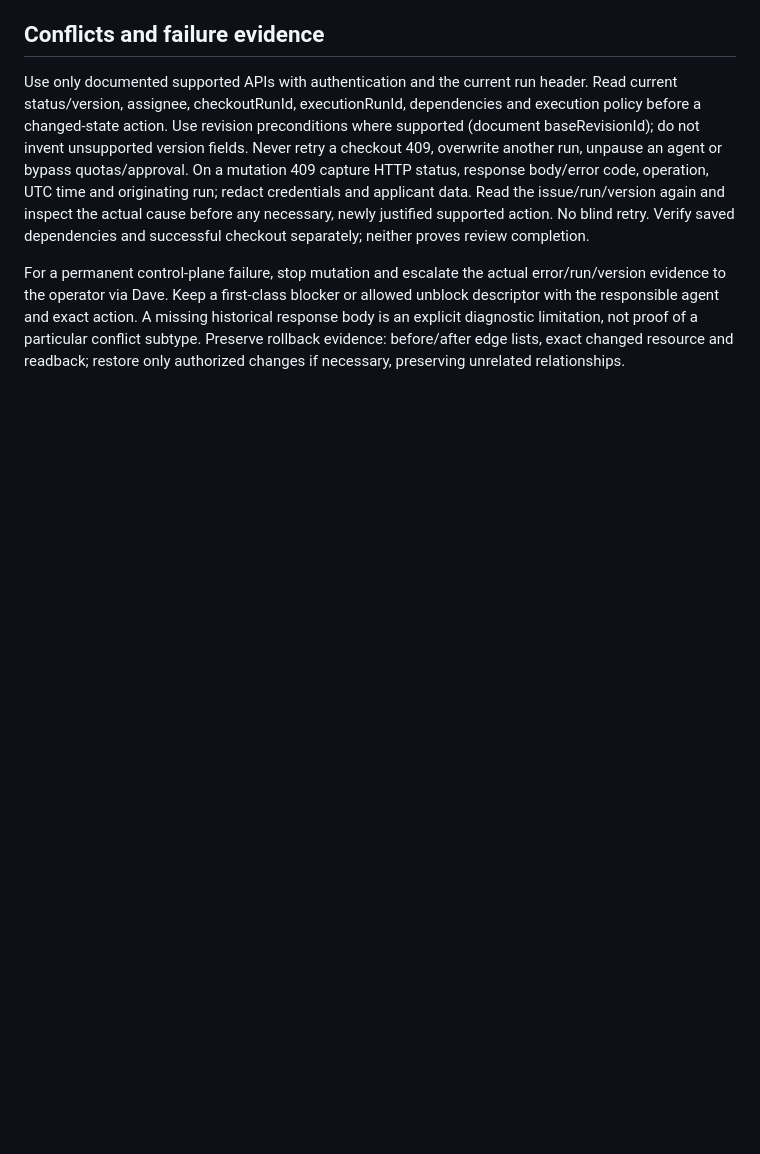
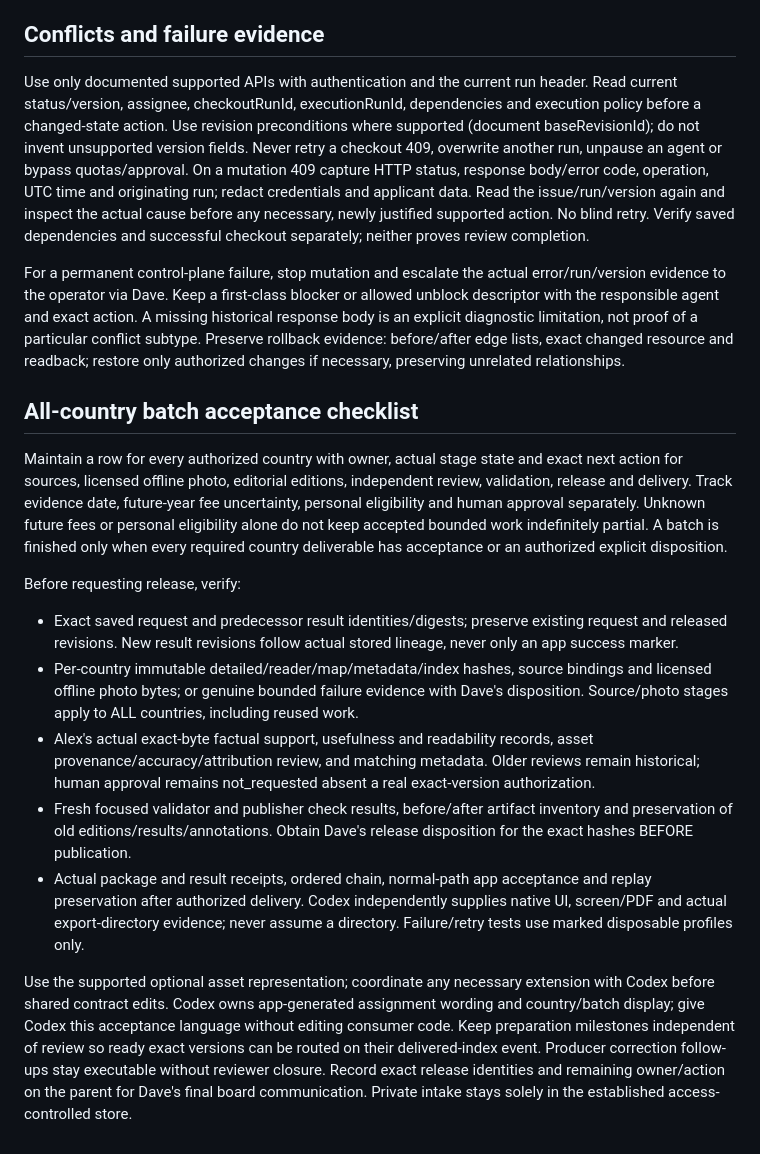
Before and after one commit to SMani24/Grad-Compass, a Markdown page: grad-compass-research-engine/docs/country-report-coordination.md, the part around the change. Drawn GitHub-style; blank space fills up the shorter version.

Commit message:
Require photos for country reports
Include Marry's GRA-129 source, asset and batch acceptance checklists. Codex updates the coordinated all-country guide link.

```diff
--- a/grad-compass-research-engine/docs/country-report-coordination.md
+++ b/grad-compass-research-engine/docs/country-report-coordination.md
@@ -23,3 +23,17 @@ Marry reconciles acknowledgement and actual result-store receipts independently
 Use only documented supported APIs with authentication and the current run header. Read current status/version, assignee, checkoutRunId, executionRunId, dependencies and execution policy before a changed-state action. Use revision preconditions where supported (document baseRevisionId); do not invent unsupported version fields. Never retry a checkout 409, overwrite another run, unpause an agent or bypass quotas/approval. On a mutation 409 capture HTTP status, response body/error code, operation, UTC time and originating run; redact credentials and applicant data. Read the issue/run/version again and inspect the actual cause before any necessary, newly justified supported action. No blind retry. Verify saved dependencies and successful checkout separately; neither proves review completion.
 
 For a permanent control-plane failure, stop mutation and escalate the actual error/run/version evidence to the operator via Dave. Keep a first-class blocker or allowed unblock descriptor with the responsible agent and exact action. A missing historical response body is an explicit diagnostic limitation, not proof of a particular conflict subtype. Preserve rollback evidence: before/after edge lists, exact changed resource and readback; restore only authorized changes if necessary, preserving unrelated relationships.
+
+## All-country batch acceptance checklist
+
+Maintain a row for every authorized country with owner, actual stage state and exact next action for sources, licensed offline photo, editorial editions, independent review, validation, release and delivery. Track evidence date, future-year fee uncertainty, personal eligibility and human approval separately. Unknown future fees or personal eligibility alone do not keep accepted bounded work indefinitely partial. A batch is finished only when every required country deliverable has acceptance or an authorized explicit disposition.
+
+Before requesting release, verify:
+
+- Exact saved request and predecessor result identities/digests; preserve existing request and released revisions. New result revisions follow actual stored lineage, never only an app success marker.
+- Per-country immutable detailed/reader/map/metadata/index hashes, source bindings and licensed offline photo bytes; or genuine bounded failure evidence with Dave's disposition. Source/photo stages apply to ALL countries, including reused work.
+- Alex's actual exact-byte factual support, usefulness and readability records, asset provenance/accuracy/attribution review, and matching metadata. Older reviews remain historical; human approval remains not_requested absent a real exact-version authorization.
+- Fresh focused validator and publisher check results, before/after artifact inventory and preservation of old editions/results/annotations. Obtain Dave's release disposition for the exact hashes BEFORE publication.
+- Actual package and result receipts, ordered chain, normal-path app acceptance and replay preservation after authorized delivery. Codex independently supplies native UI, screen/PDF and actual export-directory evidence; never assume a directory. Failure/retry tests use marked disposable profiles only.
+
+Use the supported optional asset representation; coordinate any necessary extension with Codex before shared contract edits. Codex owns app-generated assignment wording and country/batch display; give Codex this acceptance language without editing consumer code. Keep preparation milestones independent of review so ready exact versions can be routed on their delivered-index event. Producer correction follow-ups stay executable without reviewer closure. Record exact release identities and remaining owner/action on the parent for Dave's final board communication. Private intake stays solely in the established access-controlled store.
```
Also changed, not shown: grad-compass-research-engine/docs/discovery-country-editorial-template.md (+8 -0 lines), grad-compass-research-engine/docs/ordinary-country-reports.md (+1 -1 lines).
